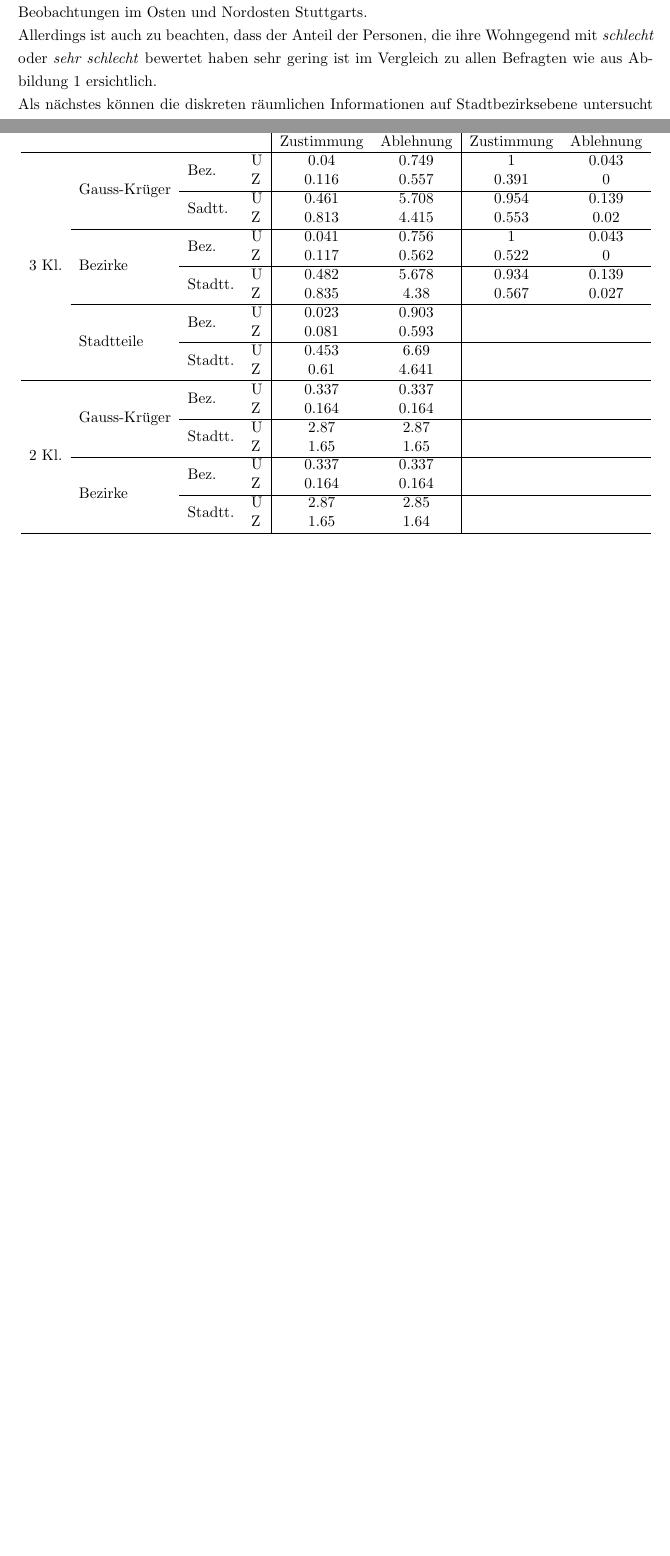
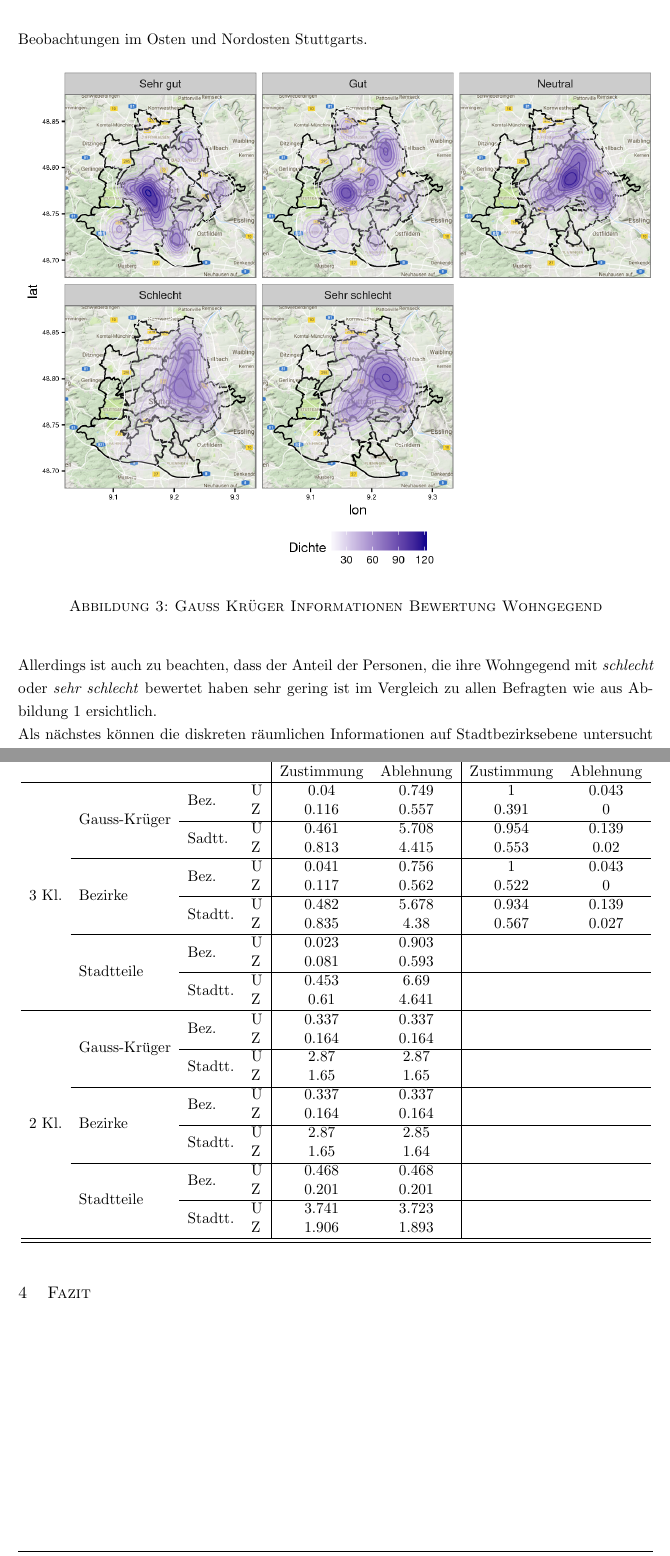
Before and after one commit to alexanderlange53/Statistical-Practical, a LaTeX document (Essay/HAs.tex): two parts of pages 8 and 10 of 21 before the commit and two parts of pages 9 and 12 of 20 after it, joined at a grey line, cut so that both start at the same text, the shorter picture padded with empty space. Compiled offline with pdfLaTeX.

Commit message:
pseudoB und validierund binom stadtteile

```diff
--- a/Essay/HAs.tex
+++ b/Essay/HAs.tex
@@ -148,7 +148,7 @@ Abbildung \ref{XYWohnG5} zeigt die Absolute Verteilung der Beobachtungen für di
 
 \begin{figure}[h]
  \begin{center}
- \includegraphics[scale=0.8]{Pictures/XYWohnG5.png}
+ \includegraphics[scale=0.38]{Pictures/XYWohnG5.png}
  \caption{Gauss Krüger Informationen Bewertung Wohngegend}
  \label{XYWohnG5}
  \end{center}
@@ -212,14 +212,20 @@ Basierend auf den vorhergegangenen Analysen des Beamten- und Eigenheimanteils in
                         &                               &                          & Z & 0.081       & 0.593      &                   &                 \\ \cline{3-8}
                         &                               & \multirow{2}{*}{Stadtt.} & U & 0.453       & 6.69       &                   &                 \\
                         &                               &                          & Z & 0.61        & 4.641       &                   &                 \\ \hline
-\multirow{8}{*}{2 Kl.}  & \multirow{4}{*}{Gauss-Krüger} & \multirow{2}{*}{Bez.}    & U & 0.337       & 0.337      &                   &                 \\
+\multirow{12}{*}{2 Kl.}  & \multirow{4}{*}{Gauss-Krüger} & \multirow{2}{*}{Bez.}    & U & 0.337       & 0.337      &                   &                 \\
                         &                               &                          & Z & 0.164      & 0.164      &                   &                 \\ \cline{3-8}
                         &                               & \multirow{2}{*}{Stadtt.} & U & 2.87       & 2.87      &                   &                 \\
                         &                               &                          & Z & 1.65       & 1.65      &                   &                 \\ \cline{2-8}
                         & \multirow{4}{*}{Bezirke}      & \multirow{2}{*}{Bez.}    & U & 0.337       & 0.337      &                   &                 \\
                         &                               &                          & Z & 0.164       & 0.164      &                   &                 \\ \cline{3-8}
                         &                               & \multirow{2}{*}{Stadtt.} & U & 2.87        & 2.85      &                   &                 \\
-                        &                               &                          & Z & 1.65        & 1.64     &                   &                 \\ \hline \hline
+                        &                               &                          & Z & 1.65        & 1.64     &                   &
+\\ \cline{2-8}
+                        & \multirow{4}{*}{Stadtteile}   & \multirow{2}{*}{Bez.}    & U & 0.468       & 0.468      &                   &                 \\
+                        &                               &                          & Z & 0.201       & 0.201      &                   &                 \\ \cline{3-8}
+                        &                               & \multirow{2}{*}{Stadtt.} & U & 3.741        & 3.723      &                   &                 \\
+                        &                               &                          & Z & 1.906        & 1.893     &                   &
+                         \\ \hline \hline
 \end{tabular}
 \end{table}
 
```
Also changed, not shown: Essay/HAs.tex (2 more changed lines), 9 other files.
